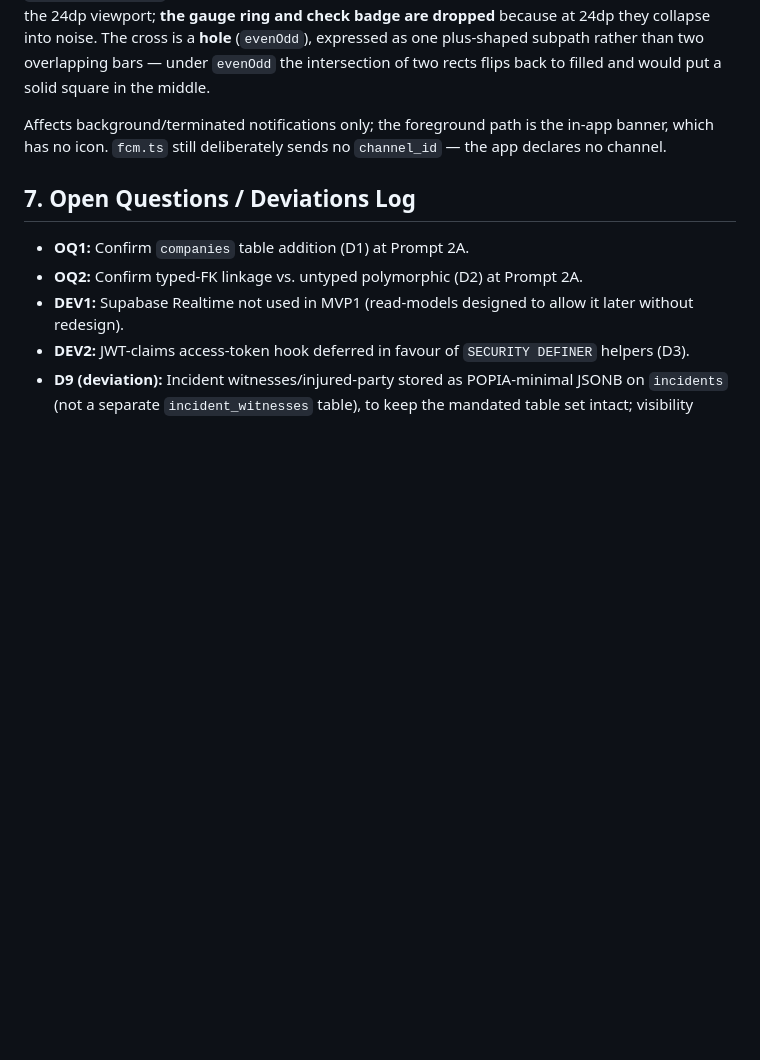
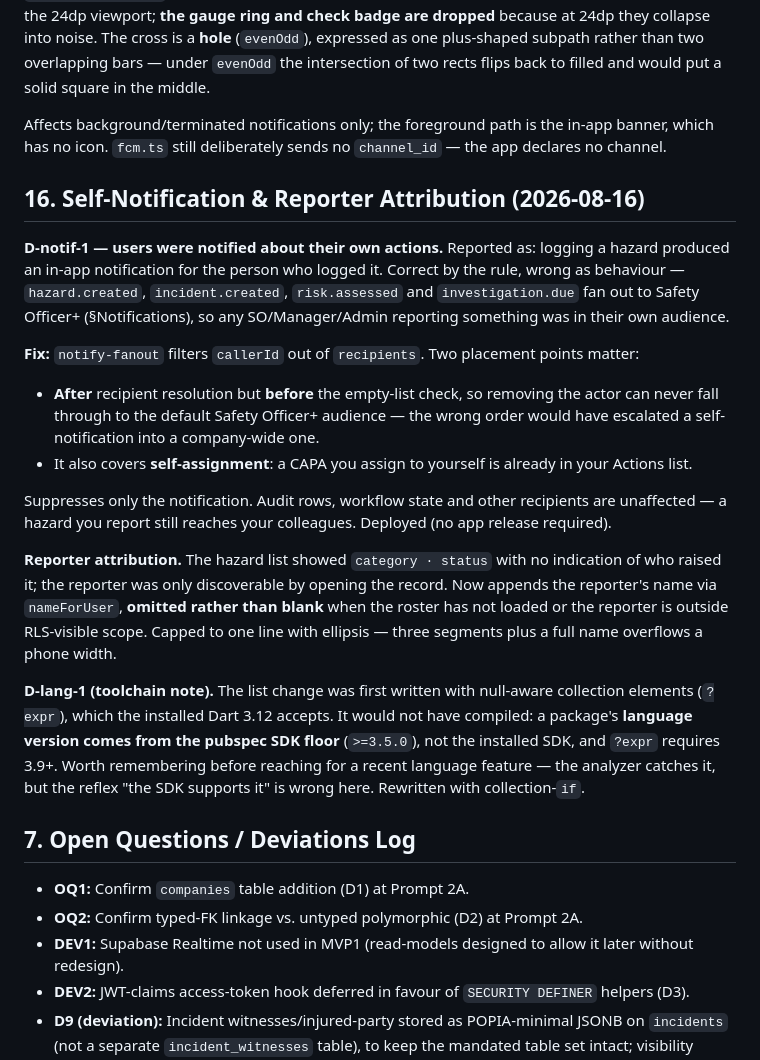
Before and after one commit to simonchuene/OHS_SHIELD_TRACKER_1.0, a Markdown page: DECISIONS_LEDGER.md, the part around the change. Drawn GitHub-style; blank space fills up the shorter version.

Commit message:
Docs: record self-notification and reporter attribution (Ledger 16)
D-notif-1 with the reason the filter's placement matters -- filtering the actor
after resolution but before the empty check, so it cannot escalate into a
broader audience.

D-lang-1 as a toolchain note: the package language version comes from the
pubspec SDK floor, not the installed SDK, so a recent language feature can be
accepted by the analyzer's SDK and still fail to compile.

Co-Authored-By: Claude Opus 5 <noreply@anthropic.com>

```diff
--- a/DECISIONS_LEDGER.md
+++ b/DECISIONS_LEDGER.md
@@ -325,6 +325,20 @@ Added `android/app/src/main/res/drawable/ic_stat_ohs_shield.xml` (vector, so no
 
 Affects background/terminated notifications only; the foreground path is the in-app banner, which has no icon. `fcm.ts` still deliberately sends no `channel_id` — the app declares no channel.
 
+## 16. Self-Notification & Reporter Attribution (2026-08-16)
+
+**D-notif-1 — users were notified about their own actions.** Reported as: logging a hazard produced an in-app notification for the person who logged it. Correct by the rule, wrong as behaviour — `hazard.created`, `incident.created`, `risk.assessed` and `investigation.due` fan out to Safety Officer+ (§Notifications), so any SO/Manager/Admin reporting something was in their own audience.
+
+**Fix:** `notify-fanout` filters `callerId` out of `recipients`. Two placement points matter:
+- **After** recipient resolution but **before** the empty-list check, so removing the actor can never fall through to the default Safety Officer+ audience — the wrong order would have escalated a self-notification into a company-wide one.
+- It also covers **self-assignment**: a CAPA you assign to yourself is already in your Actions list.
+
+Suppresses only the notification. Audit rows, workflow state and other recipients are unaffected — a hazard you report still reaches your colleagues. Deployed (no app release required).
+
+**Reporter attribution.** The hazard list showed `category · status` with no indication of who raised it; the reporter was only discoverable by opening the record. Now appends the reporter's name via `nameForUser`, **omitted rather than blank** when the roster has not loaded or the reporter is outside RLS-visible scope. Capped to one line with ellipsis — three segments plus a full name overflows a phone width.
+
+**D-lang-1 (toolchain note).** The list change was first written with null-aware collection elements (`?expr`), which the installed Dart 3.12 accepts. It would not have compiled: a package's **language version comes from the pubspec SDK floor** (`>=3.5.0`), not the installed SDK, and `?expr` requires 3.9+. Worth remembering before reaching for a recent language feature — the analyzer catches it, but the reflex "the SDK supports it" is wrong here. Rewritten with collection-`if`.
+
 ## 7. Open Questions / Deviations Log
 - **OQ1:** Confirm `companies` table addition (D1) at Prompt 2A.
 - **OQ2:** Confirm typed-FK linkage vs. untyped polymorphic (D2) at Prompt 2A.
```
